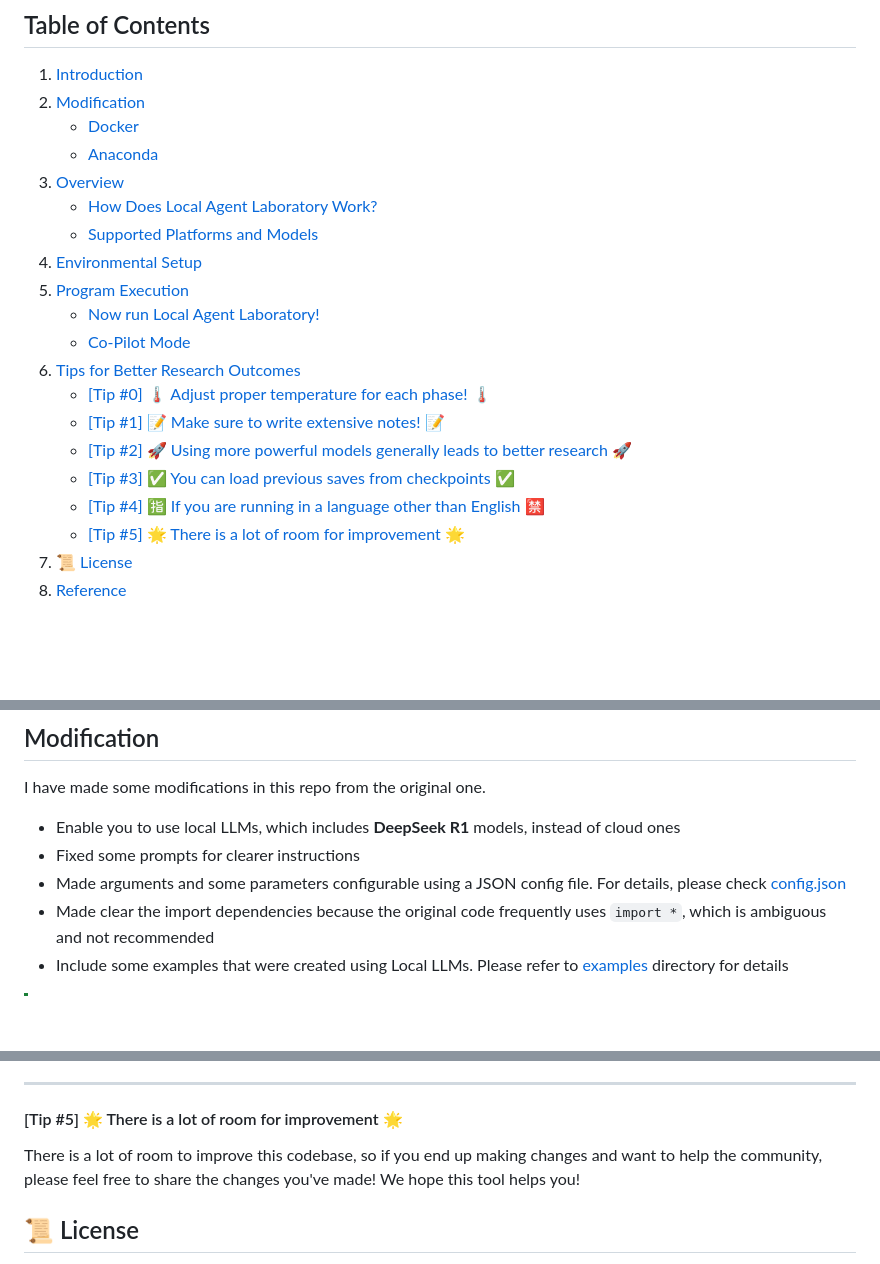
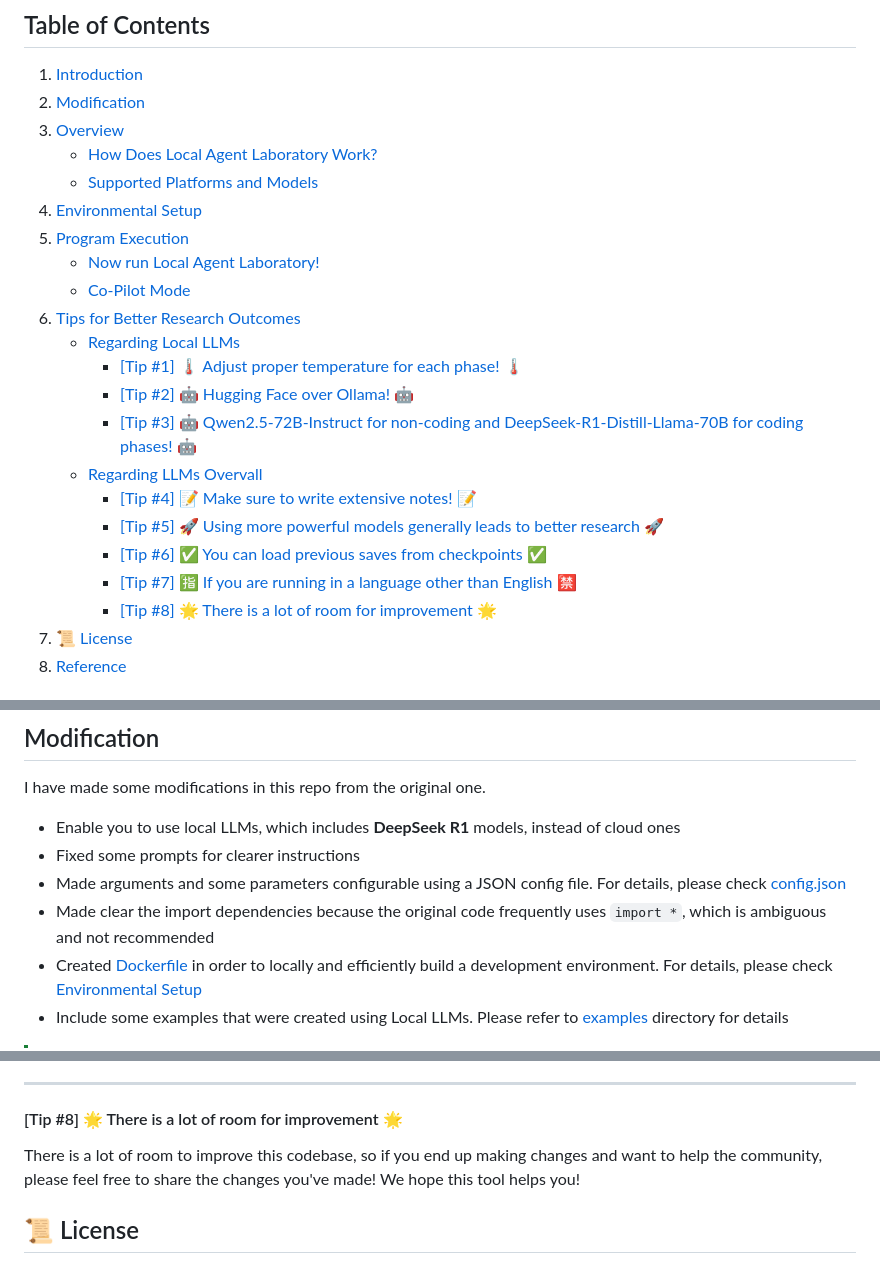
Before and after one commit to Masao-Taketani/LocalAgentLaboratory, a Markdown page: README.md, 3 parts joined by grey strips. GitHub-like rendering; blank space fills up the shorter version.

```diff
--- a/README.md
+++ b/README.md
@@ -9,8 +9,6 @@
 
 1. [Introduction](#introduction)
 2. [Modification](#modification)
-   - [Docker](#docker)
-   - [Anaconda](#anaconda)
 3. [Overview](#overview)
    - [How Does Local Agent Laboratory Work?](#-how-does-local-agent-laboratory-work)
    - [Supported Platforms and Models](#supported-platforms-and-models)
@@ -19,12 +17,16 @@
    - [Now run Local Agent Laboratory!](#now-run-local-agent-laboratory)
    - [Co-Pilot Mode](#co-pilot-mode)
 6. [Tips for Better Research Outcomes](#tips-for-better-research-outcomes)
-   - [[Tip #0] 🌡️ Adjust proper temperature for each phase! 🌡️](#tip-0-️-adjust-proper-temperature-for-each-phase-️)
-   - [[Tip #1] 📝 Make sure to write extensive notes! 📝](#tip-1--make-sure-to-write-extensive-notes-)
-   - [[Tip #2] 🚀 Using more powerful models generally leads to better research 🚀](#tip-2--using-more-powerful-models-generally-leads-to-better-research-)
-   - [[Tip #3] ✅ You can load previous saves from checkpoints ✅](#tip-3--you-can-load-previous-saves-from-checkpoints-)
-   - [[Tip #4] 🈯 If you are running in a language other than English 🈲](#tip-4--if-you-are-running-in-a-language-other-than-english-)
-   - [[Tip #5] 🌟 There is a lot of room for improvement 🌟](#tip-5--there-is-a-lot-of-room-for-improvement-)
+   - [Regarding Local LLMs](#regarding-local-llms)
+      - [[Tip #1] 🌡️ Adjust proper temperature for each phase! 🌡️](#tip-0-️-adjust-proper-temperature-for-each-phase-️)
+      - [[Tip #2] 🤖 Hugging Face over Ollama! 🤖](#tip-2--hugging-face-over-ollama-)
+      - [[Tip #3] 🤖 Qwen2.5-72B-Instruct for non-coding and DeepSeek-R1-Distill-Llama-70B for coding phases! 🤖](#tip-3--qwen25-72b-instruct-for-non-coding-and-deepseek-r1-distill-llama-70b-for-coding-phases-)
+   - [Regarding LLMs Overvall](#regarding-llms-overvall)
+      - [[Tip #4] 📝 Make sure to write extensive notes! 📝](#tip-1--make-sure-to-write-extensive-notes-)
+      - [[Tip #5] 🚀 Using more powerful models generally leads to better research 🚀](#tip-2--using-more-powerful-models-generally-leads-to-better-research-)
+      - [[Tip #6] ✅ You can load previous saves from checkpoints ✅](#tip-3--you-can-load-previous-saves-from-checkpoints-)
+      - [[Tip #7] 🈯 If you are running in a language other than English 🈲](#tip-4--if-you-are-running-in-a-language-other-than-english-)
+      - [[Tip #8] 🌟 There is a lot of room for improvement 🌟](#tip-5--there-is-a-lot-of-room-for-improvement-)
 7. [📜 License](#-license)
 8. [Reference](#reference)
 
@@ -50,6 +52,7 @@ I have made some modifications in this repo from the original one.
 - Fixed some prompts for clearer instructions
 - Made arguments and some parameters configurable using a JSON config file. For details, please check [config.json](config.json)
 - Made clear the import dependencies because the original code frequently uses `import *`, which is ambiguous and not recommended
+- Created [Dockerfile](Dockerfile) in order to locally and efficiently build a development environment. For details, please check [Environmental Setup](#environmental-setup)
 - Include some examples that were created using Local LLMs. Please refer to [examples](examples/) directory for details
 
 > [!Tip]
@@ -156,7 +175,7 @@ If you are running Agent Laboratory in a language other than English, no problem
 ----
 
 
-#### [Tip #5] 🌟 There is a lot of room for improvement 🌟
+#### [Tip #8] 🌟 There is a lot of room for improvement 🌟
 
 There is a lot of room to improve this codebase, so if you end up making changes and want to help the community, please feel free to share the changes you've made! We hope this tool helps you!
 
```
Also changed, not shown: other parts of README.md (+21 -5 lines).
